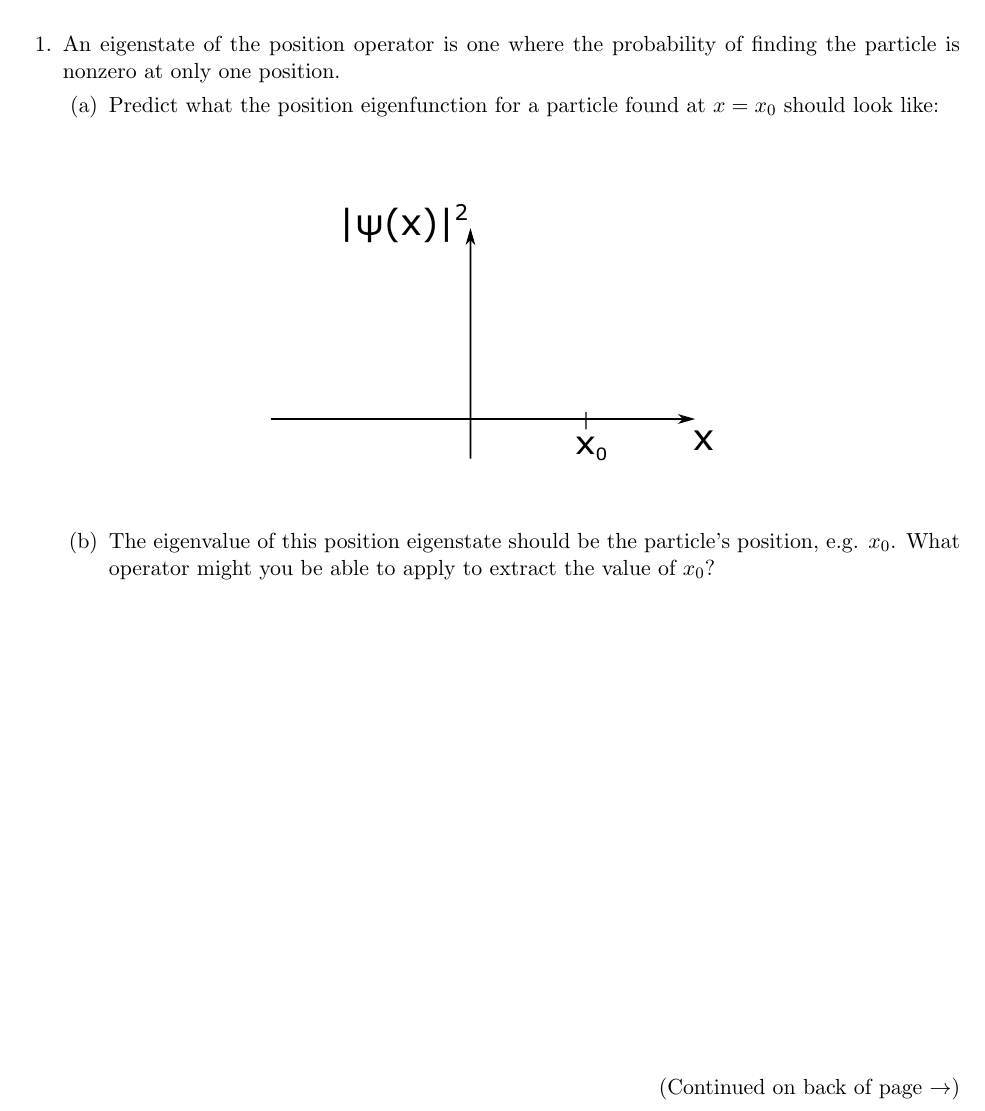
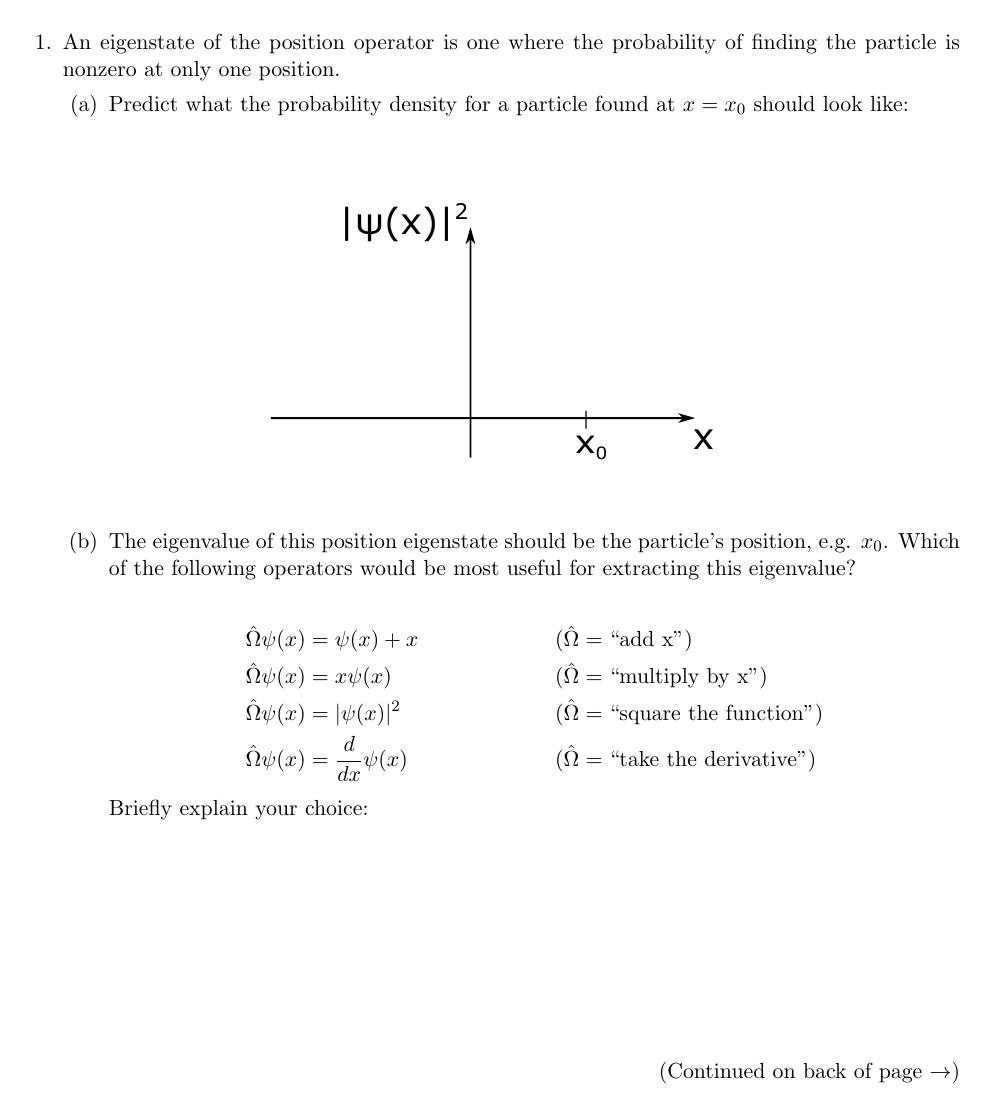
Before and after one commit to jlaaser/quantum-exercises, a LaTeX problem sheet (quantum-exercises.tex, which reads includes/xp-eigenfuns-eigenvals.tex): part of page 12 of 52, cut so that both start at the same text. Compiled offline with pdfLaTeX.

Commit message:
Clarified xp-eigenfuns-eigenvals.tex
Rewrote 2nd question (on position operator) to give more guidance

```diff
--- a/includes/xp-eigenfuns-eigenvals.tex
+++ b/includes/xp-eigenfuns-eigenvals.tex
@@ -20,15 +20,24 @@
 		\question An eigenstate of the position operator is one where the probability of finding the particle is nonzero at only one position.
 
 			\begin{parts}
-				\part Predict what the position eigenfunction for a particle found at $x=x_0$ should look like:
+				\part Predict what the probability density for a particle found at $x=x_0$ should look like:
 
 \vspace{0.5in}					\centerline{\includegraphics[width=0.5\textwidth]{includes/xp-eigenfuns-eigenvals-FIGURES/x0_axes}}
 \vspace{0.3in}
 
-				\part The eigenvalue of this position eigenstate should be the particle's position, e.g. $x_0$. What operator might you be able to apply to extract the value of $x_0$?
+				\part The eigenvalue of this position eigenstate should be the particle's position, e.g. $x_0$. Which of the following operators would be most useful for extracting this eigenvalue?
 
-					\begin{solution}[3.3in]
-					\end{solution}
+				\begin{align*}
+					\hat \Omega \psi(x) &= \psi(x) + x  && (\hat\Omega = \text{``add x'')}\\
+					\hat \Omega \psi(x) &= x\psi(x)&& (\hat\Omega = \text{``multiply by x'')}\\
+					\hat \Omega \psi(x) &= |\psi(x)|^2&& (\hat\Omega = \text{``square the function'')}\\
+					\hat \Omega \psi(x) &= \frac{d}{dx}\psi(x)  && (\hat\Omega = \text{``take the derivative'')}
+				\end{align*}
+
+				Briefly explain your choice:
+
+				\begin{solution}[1.5in]
+				\end{solution}
 
 			\end{parts}
 
```
